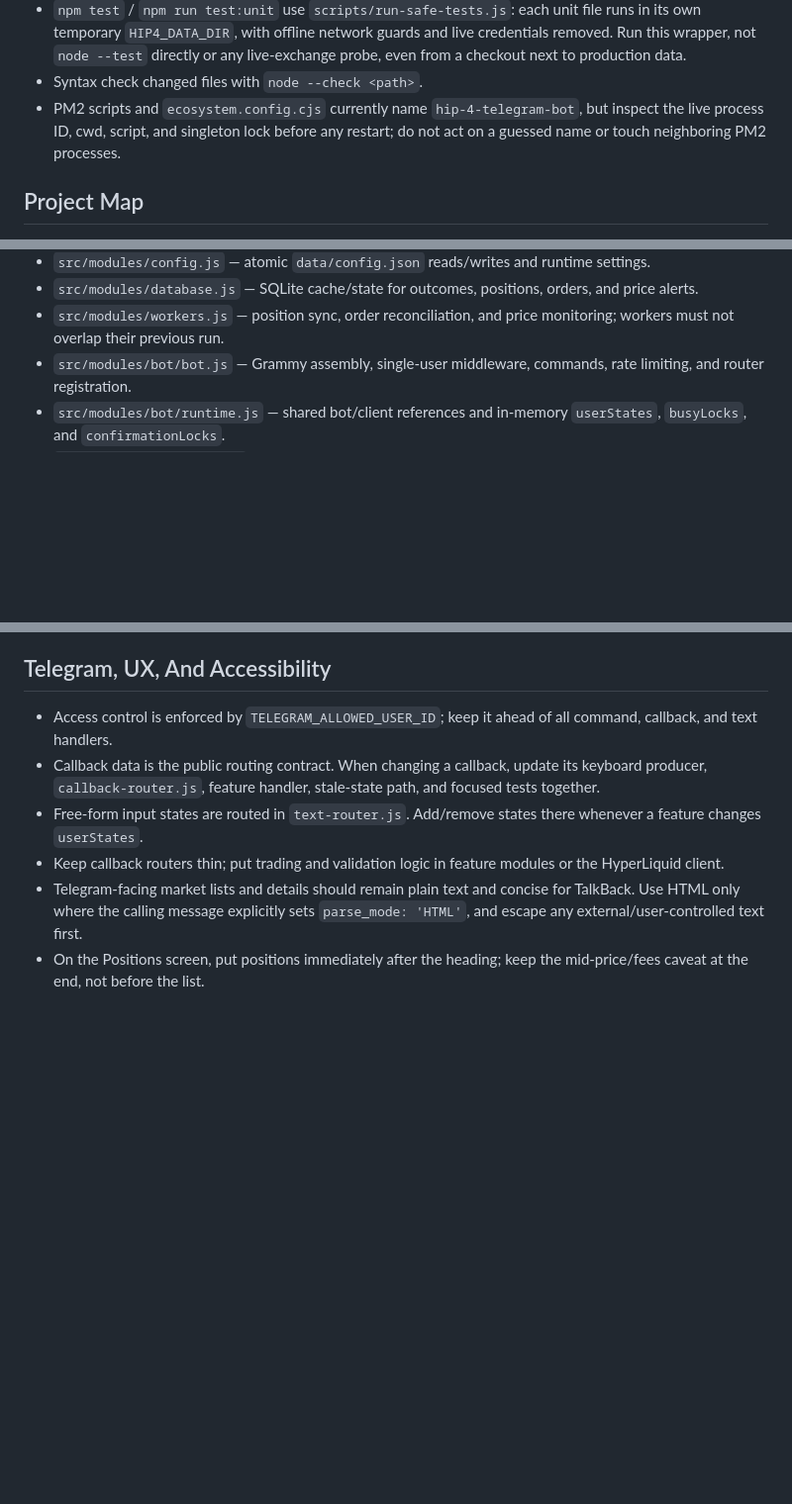
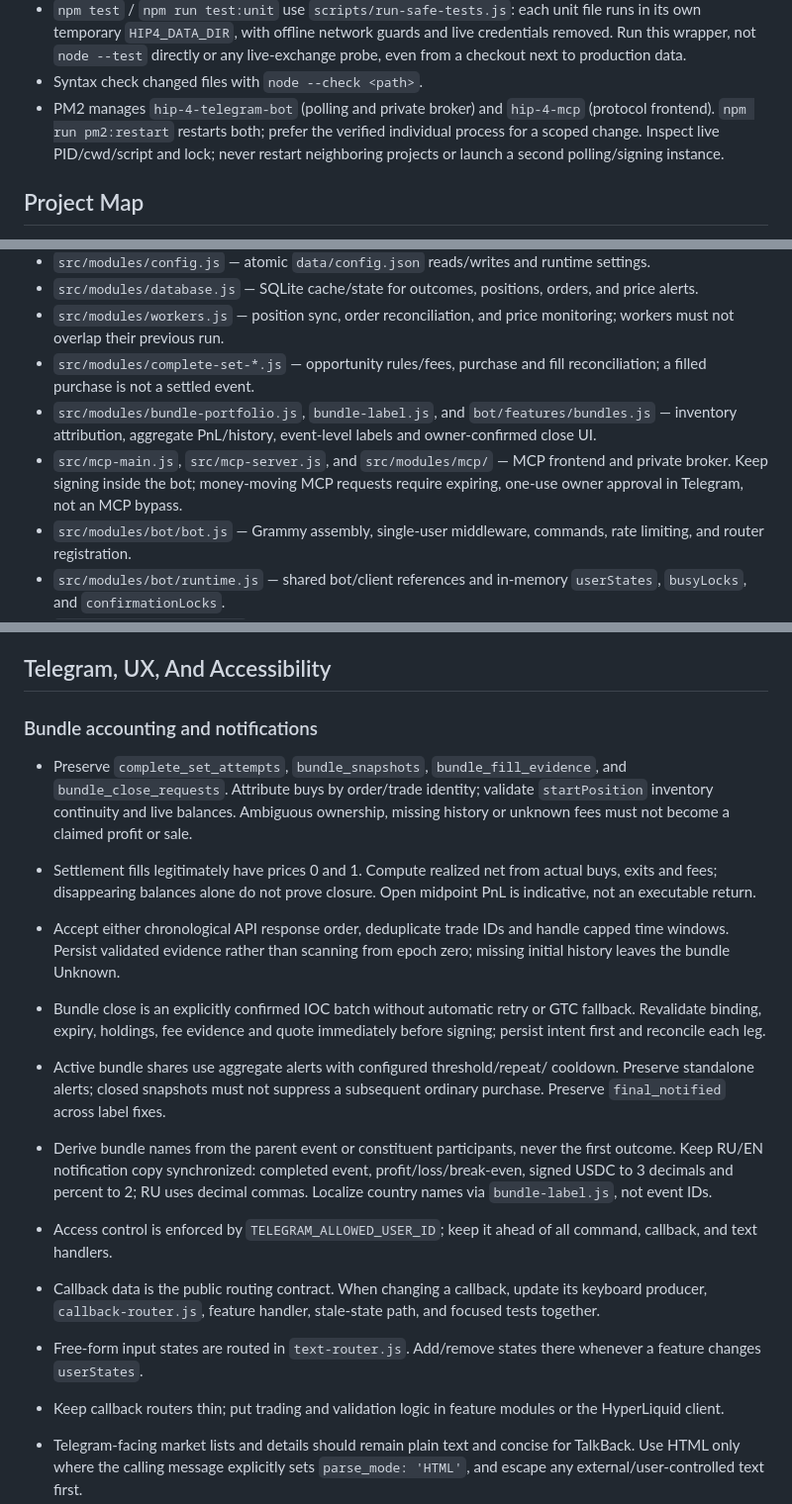
Before and after one commit to web3blind/hip-4-trading-bot, a Markdown page: AGENTS.md, 3 parts joined by grey strips. Shown at 99% size. GitHub-like rendering; blank space fills up the shorter version.

Commit message:
docs: refresh MCP and bundle maintenance invariants

```diff
--- a/AGENTS.md
+++ b/AGENTS.md
@@ -36,9 +37,10 @@ it is not a complete user manual or feature catalogue.
   and live credentials removed. Run this wrapper, not `node --test` directly
   or any live-exchange probe, even from a checkout next to production data.
 - Syntax check changed files with `node --check <path>`.
-- PM2 scripts and `ecosystem.config.cjs` currently name `hip-4-telegram-bot`,
-  but inspect the live process ID, cwd, script, and singleton lock before any
-  restart; do not act on a guessed name or touch neighboring PM2 processes.
+- PM2 manages `hip-4-telegram-bot` (polling and private broker) and `hip-4-mcp`
+  (protocol frontend). `npm run pm2:restart` restarts both; prefer the verified
+  individual process for a scoped change. Inspect live PID/cwd/script and lock;
+  never restart neighboring projects or launch a second polling/signing instance.
 
 ## Project Map
 
@@ -59,6 +61,14 @@ it is not a complete user manual or feature catalogue.
   orders, and price alerts.
 - `src/modules/workers.js` — position sync, order reconciliation, and price
   monitoring; workers must not overlap their previous run.
+- `src/modules/complete-set-*.js` — opportunity rules/fees, purchase and fill
+  reconciliation; a filled purchase is not a settled event.
+- `src/modules/bundle-portfolio.js`, `bundle-label.js`, and
+  `bot/features/bundles.js` — inventory attribution, aggregate PnL/history,
+  event-level labels and owner-confirmed close UI.
+- `src/mcp-main.js`, `src/mcp-server.js`, and `src/modules/mcp/` — MCP frontend
+  and private broker. Keep signing inside the bot; money-moving MCP requests
+  require expiring, one-use owner approval in Telegram, not an MCP bypass.
 - `src/modules/bot/bot.js` — Grammy assembly, single-user middleware, commands,
   rate limiting, and router registration.
 - `src/modules/bot/runtime.js` — shared bot/client references and in-memory
@@ -139,6 +148,29 @@ it is not a complete user manual or feature catalogue.
 
 ## Telegram, UX, And Accessibility
 
+### Bundle accounting and notifications
+
+- Preserve `complete_set_attempts`, `bundle_snapshots`, `bundle_fill_evidence`,
+  and `bundle_close_requests`. Attribute buys by order/trade identity; validate
+  `startPosition` inventory continuity and live balances. Ambiguous ownership,
+  missing history or unknown fees must not become a claimed profit or sale.
+- Settlement fills legitimately have prices 0 and 1. Compute realized net from
+  actual buys, exits and fees; disappearing balances alone do not prove closure.
+  Open midpoint PnL is indicative, not an executable return.
+- Accept either chronological API response order, deduplicate trade IDs and
+  handle capped time windows. Persist validated evidence rather than scanning
+  from epoch zero; missing initial history leaves the bundle Unknown.
+- Bundle close is an explicitly confirmed IOC batch without automatic retry or
+  GTC fallback. Revalidate binding, expiry, holdings, fee evidence and quote
+  immediately before signing; persist intent first and reconcile each leg.
+- Active bundle shares use aggregate alerts with configured threshold/repeat/
+  cooldown. Preserve standalone alerts; closed snapshots must not suppress a
+  subsequent ordinary purchase. Preserve `final_notified` across label fixes.
+- Derive bundle names from the parent event or constituent participants, never
+  the first outcome. Keep RU/EN notification copy synchronized: completed event,
+  profit/loss/break-even, signed USDC to 3 decimals and percent to 2; RU uses
+  decimal commas. Localize country names via `bundle-label.js`, not event IDs.
+
 - Access control is enforced by `TELEGRAM_ALLOWED_USER_ID`; keep it ahead of all
   command, callback, and text handlers.
 - Callback data is the public routing contract. When changing a callback, update
```
Also changed, not shown: other parts of AGENTS.md (+11 -9 lines).
